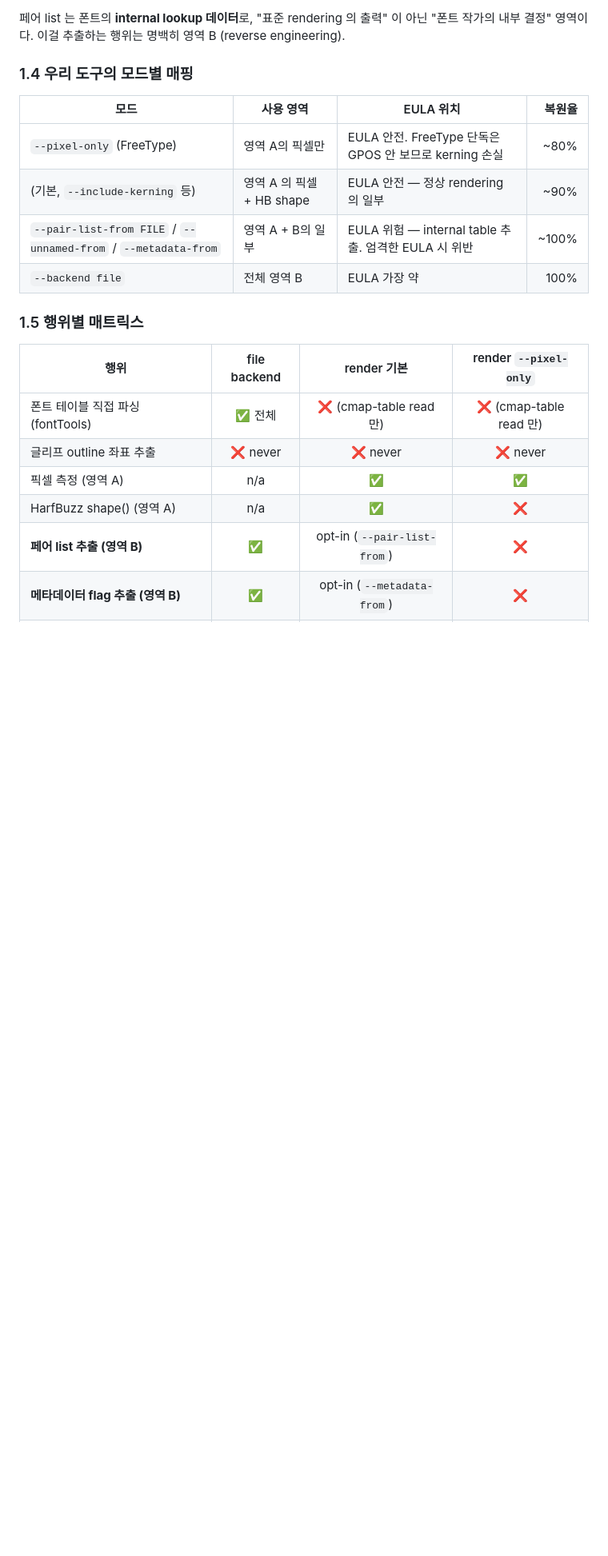
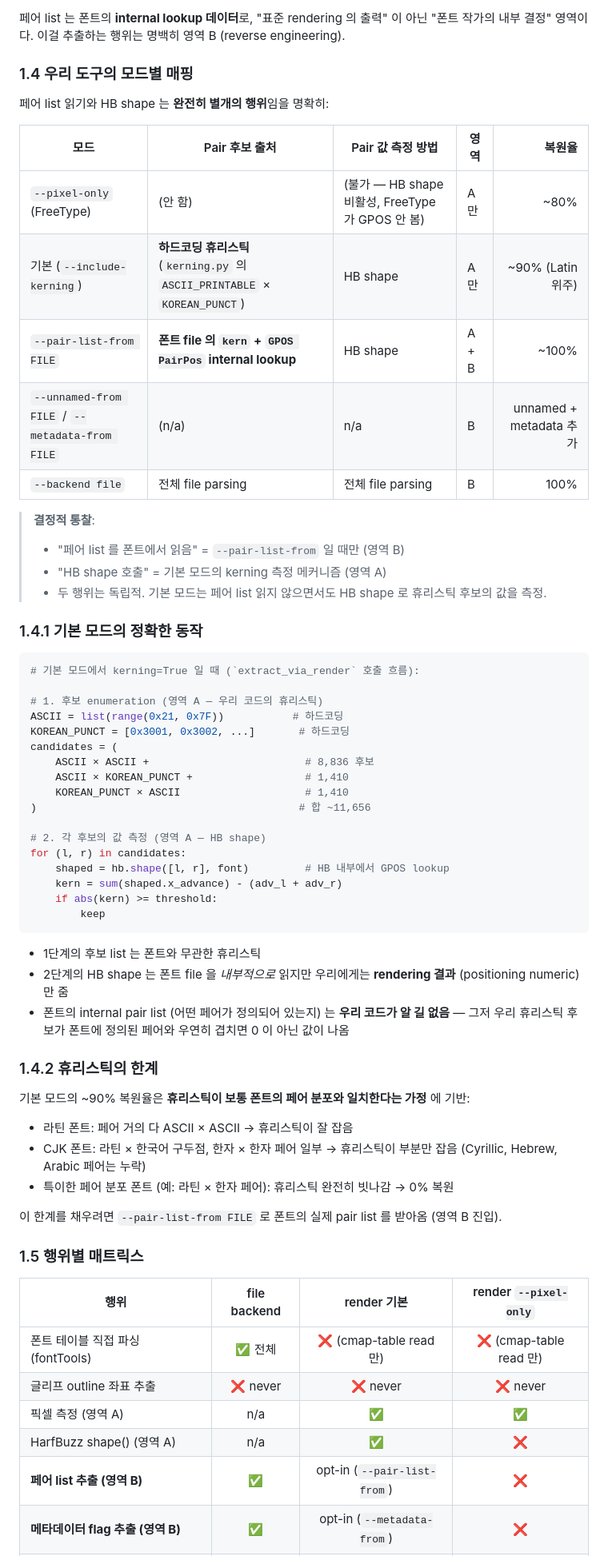
Before and after one commit to PolarisOffice/polaris_mcfg, a Markdown page: docs/design/12-render-extractor.md, the part around the change. Shown at 80% size. Rendered like a GitHub page; blank space fills up the shorter version.

Commit message:
docs: clarify — default mode does NOT read pair list
Previous wording could be read as "default mode reads the pair list,
pixel-only doesn't". That's wrong on both sides.

Accurate flow for default-mode kerning:

  1. Pair *candidate* enumeration:
       hardcoded heuristic in kerning.py:
         ASCII_PRINTABLE × ASCII_PRINTABLE
         + ASCII × KOREAN_PUNCT
         + KOREAN_PUNCT × ASCII
       = ~11,656 candidates.
       This list comes from us, NOT from the font file. We're guessing
       which pairs are commonly kerned based on general font design
       knowledge.

  2. Pair *value* measurement:
       hb.shape() called on each candidate. HB internally consults the
       font's GPOS PairPos lookup and returns positioning. If a
       candidate isn't actually kerned in the font, HB returns the
       zero-kern positioning and our threshold filter drops it.

So:
  - Default mode does NOT read the pair list from the font.
  - Default mode DOES call HB shape (region A — same as pixel
    measurement equivalence).
  - The pair list is only read when --pair-list-from FILE is set
    (region B — actual reverse engineering).
  - --pixel-only vs default difference is HB shape availability, NOT
    pair list reading. Both miss the pair list.

Why pixel-only loses kerning anyway:
  - --pixel-only disables HB shape.
  - FreeType backend doesn't apply GPOS during glyph rendering, so
    pixel measurement of "AV" shows A and V at adjacent advance
    positions, no kerning applied — can't recover kerning from
    pixels alone.
  - (Browser backend could in theory, since Chromium applies GPOS
    via internal HB shape. But our current implementation doesn't
    have a pixel-based pair measurement path.)

Updated:

- README.md "4가지 모드 매트릭스": new column split for "Pair 후보
  enumeration" vs "Pair 값 측정". Notes that --pixel-only and default
  both miss the pair list — they differ only in HB shape availability.

- docs/design/12-render-extractor.md §1.4 mode mapping table with
  the same separation, plus a new §1.4.1 walking through the exact
  code path (heuristic candidate enumeration + HB shape) and §1.4.2
  on the heuristic's limits (works for Latin fonts, partial on CJK,
  blind to unusual pair distributions).

No code change — pure documentation accuracy.

Co-Authored-By: Claude Opus 4.7 (1M context) <noreply@anthropic.com>

````diff
--- a/docs/design/12-render-extractor.md
+++ b/docs/design/12-render-extractor.md
@@ -83,12 +83,55 @@ EULA가 file parsing("metric extraction" / "reverse engineering")을 명시
 
 ### 1.4 우리 도구의 모드별 매핑
 
-| 모드 | 사용 영역 | EULA 위치 | 복원율 |
-|---|---|---|---:|
-| `--pixel-only` (FreeType) | 영역 A의 픽셀만 | EULA 안전. FreeType 단독은 GPOS 안 보므로 kerning 손실 | ~80% |
-| (기본, `--include-kerning` 등) | 영역 A 의 픽셀 + HB shape | EULA 안전 — 정상 rendering 의 일부 | ~90% |
-| `--pair-list-from FILE` / `--unnamed-from` / `--metadata-from` | 영역 A + B의 일부 | EULA 위험 — internal table 추출. 엄격한 EULA 시 위반 | ~100% |
-| `--backend file` | 전체 영역 B | EULA 가장 약 | 100% |
+페어 list 읽기와 HB shape 는 **완전히 별개의 행위**임을 명확히:
+
+| 모드 | Pair 후보 출처 | Pair 값 측정 방법 | 영역 | 복원율 |
+|---|---|---|---|---:|
+| `--pixel-only` (FreeType) | (안 함) | (불가 — HB shape 비활성, FreeType 가 GPOS 안 봄) | A 만 | ~80% |
+| 기본 (`--include-kerning`) | **하드코딩 휴리스틱** (`kerning.py` 의 `ASCII_PRINTABLE` × `KOREAN_PUNCT`) | HB shape | A 만 | ~90% (Latin 위주) |
+| `--pair-list-from FILE` | **폰트 file 의 `kern` + `GPOS PairPos` internal lookup** | HB shape | A + B | ~100% |
+| `--unnamed-from FILE` / `--metadata-from FILE` | (n/a) | n/a | B | unnamed + metadata 추가 |
+| `--backend file` | 전체 file parsing | 전체 file parsing | B | 100% |
+
+> **결정적 통찰**:
+> - "페어 list 를 폰트에서 읽음" = `--pair-list-from` 일 때만 (영역 B)
+> - "HB shape 호출" = 기본 모드의 kerning 측정 메커니즘 (영역 A)
+> - 두 행위는 독립적. 기본 모드는 페어 list 읽지 않으면서도 HB shape 로 휴리스틱 후보의 값을 측정.
+
+### 1.4.1 기본 모드의 정확한 동작
+
+```python
+# 기본 모드에서 kerning=True 일 때 (`extract_via_render` 호출 흐름):
+
+# 1. 후보 enumeration (영역 A — 우리 코드의 휴리스틱)
+ASCII = list(range(0x21, 0x7F))           # 하드코딩
+KOREAN_PUNCT = [0x3001, 0x3002, ...]       # 하드코딩
+candidates = (
+    ASCII × ASCII +                         # 8,836 후보
+    ASCII × KOREAN_PUNCT +                  # 1,410
+    KOREAN_PUNCT × ASCII                    # 1,410
+)                                          # 합 ~11,656
+
+# 2. 각 후보의 값 측정 (영역 A — HB shape)
+for (l, r) in candidates:
+    shaped = hb.shape([l, r], font)         # HB 내부에서 GPOS lookup
+    kern = sum(shaped.x_advance) - (adv_l + adv_r)
+    if abs(kern) >= threshold:
+        keep
+```
+
+- 1단계의 후보 list 는 폰트와 무관한 휴리스틱
+- 2단계의 HB shape 는 폰트 file 을 *내부적으로* 읽지만 우리에게는 **rendering 결과** (positioning numeric) 만 줌
+- 폰트의 internal pair list (어떤 페어가 정의되어 있는지) 는 **우리 코드가 알 길 없음** — 그저 우리 휴리스틱 후보가 폰트에 정의된 페어와 우연히 겹치면 0 이 아닌 값이 나옴
+
+### 1.4.2 휴리스틱의 한계
+
+기본 모드의 ~90% 복원율은 **휴리스틱이 보통 폰트의 페어 분포와 일치한다는 가정** 에 기반:
+- 라틴 폰트: 페어 거의 다 ASCII × ASCII → 휴리스틱이 잘 잡음
+- CJK 폰트: 라틴 × 한국어 구두점, 한자 × 한자 페어 일부 → 휴리스틱이 부분만 잡음 (Cyrillic, Hebrew, Arabic 페어는 누락)
+- 특이한 페어 분포 폰트 (예: 라틴 × 한자 페어): 휴리스틱 완전히 빗나감 → 0% 복원
+
+이 한계를 채우려면 `--pair-list-from FILE` 로 폰트의 실제 pair list 를 받아옴 (영역 B 진입).
 
 ### 1.5 행위별 매트릭스
 
````
Also changed, not shown: README.md (+13 -7 lines).
